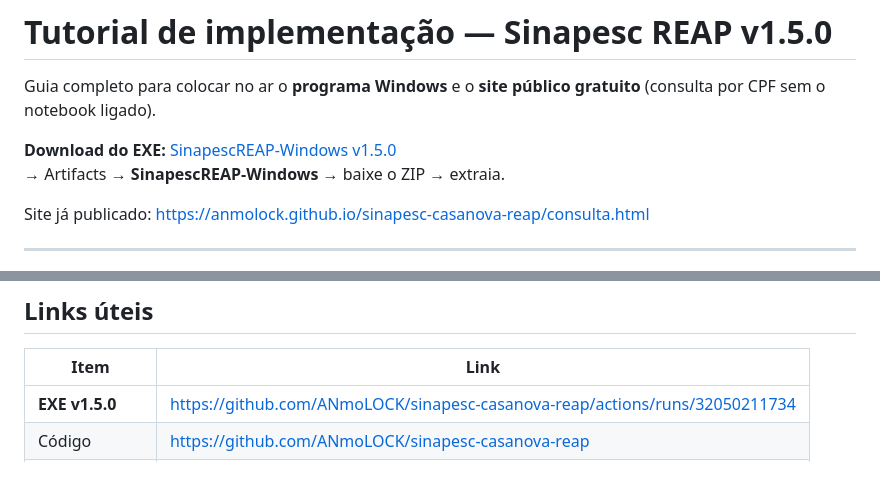
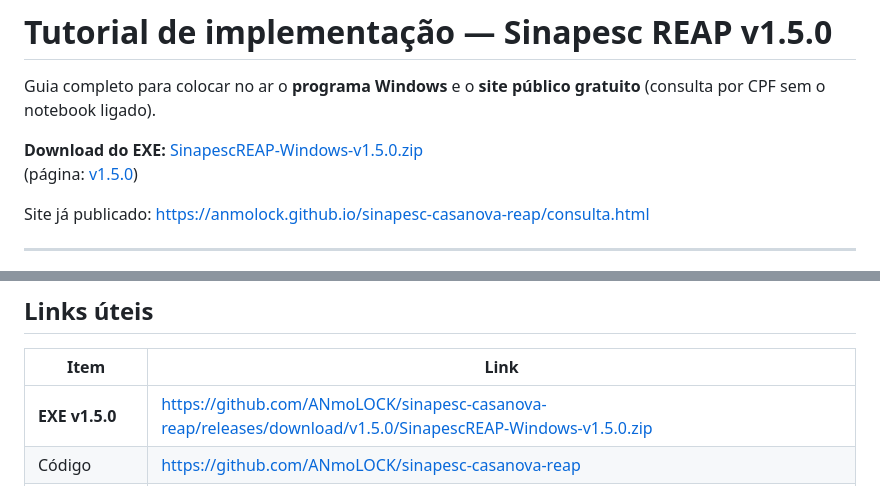
Before and after one commit to ANmoLOCK/SINDICATO-DA-PESCA---REAP-GERAL, a Markdown page: TUTORIAL_IMPLEMENTACAO.md, 2 parts joined by grey strips. Drawn GitHub-style.

```diff
--- a/TUTORIAL_IMPLEMENTACAO.md
+++ b/TUTORIAL_IMPLEMENTACAO.md
@@ -2,8 +2,8 @@
 
 Guia completo para colocar no ar o **programa Windows** e o **site público gratuito** (consulta por CPF sem o notebook ligado).
 
-**Download do EXE:** [SinapescREAP-Windows v1.5.0](https://github.com/ANmoLOCK/sinapesc-casanova-reap/actions/runs/32050211734)
-→ Artifacts → **SinapescREAP-Windows** → baixe o ZIP → extraia.
+**Download do EXE:** [SinapescREAP-Windows-v1.5.0.zip](https://github.com/ANmoLOCK/sinapesc-casanova-reap/releases/download/v1.5.0/SinapescREAP-Windows-v1.5.0.zip)
+(página: [v1.5.0](https://github.com/ANmoLOCK/sinapesc-casanova-reap/releases/tag/v1.5.0))
 
 Site já publicado: https://anmolock.github.io/sinapesc-casanova-reap/consulta.html
 
@@ -165,7 +165,7 @@ Os QRs ficam em `qr-codes/` ao lado do `.exe` e **não mudam** enquanto a URL do
 
 | Item | Link |
 |------|------|
-| **EXE v1.5.0** | https://github.com/ANmoLOCK/sinapesc-casanova-reap/actions/runs/32050211734 |
+| **EXE v1.5.0** | https://github.com/ANmoLOCK/sinapesc-casanova-reap/releases/download/v1.5.0/SinapescREAP-Windows-v1.5.0.zip |
 | Código | https://github.com/ANmoLOCK/sinapesc-casanova-reap |
 | API detalhada | [`sinapesc-desktop/COMO_INTEGRAR_API.md`](./sinapesc-desktop/COMO_INTEGRAR_API.md) |
 | Site público | [`site-publico/README.md`](./site-publico/README.md) |
```
Also changed, not shown: CHANGELOG.md (+2 -1 lines), README.md (+9 -21 lines).
